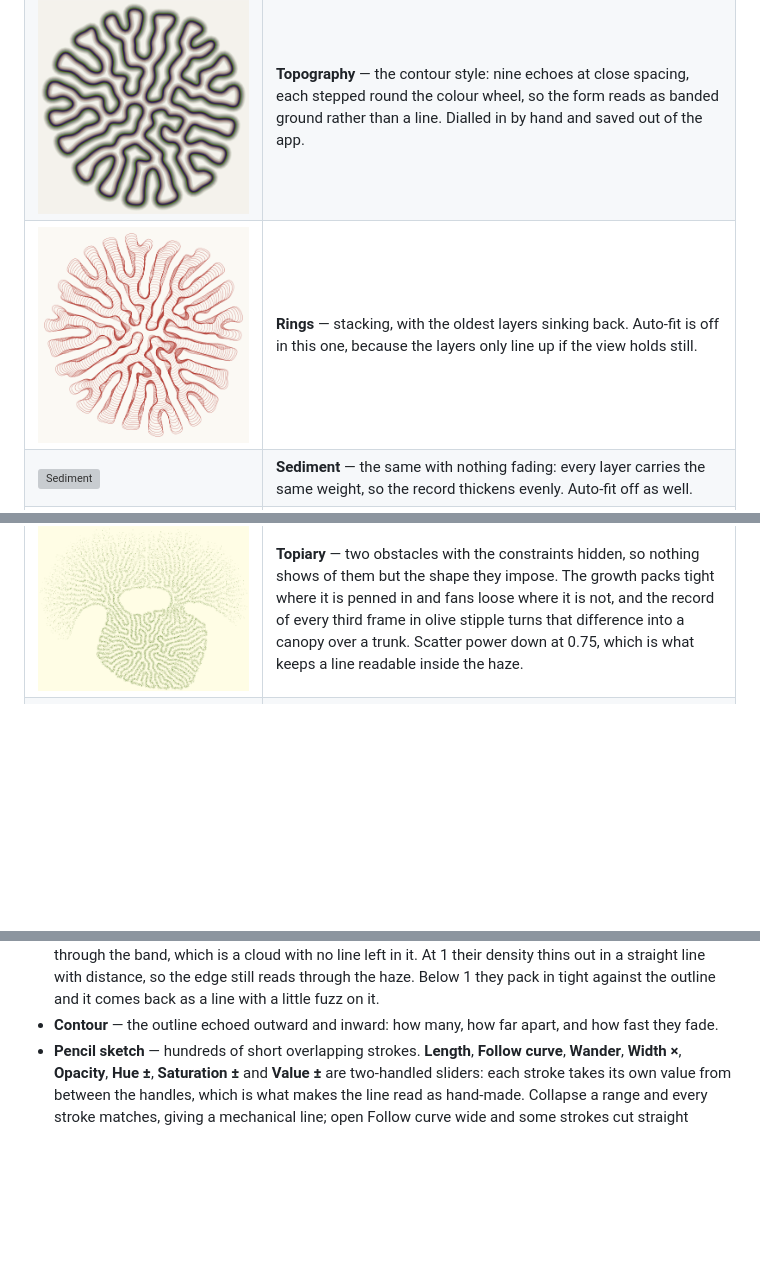
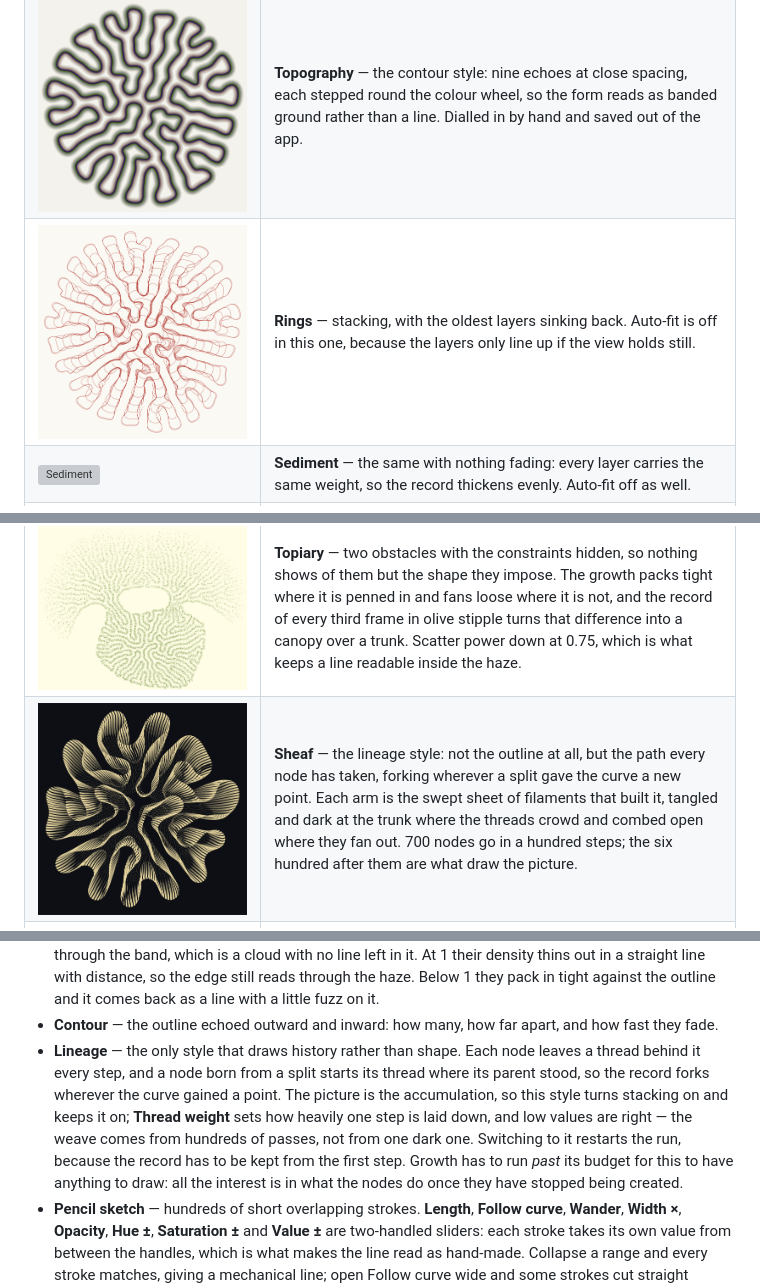
Before and after one commit to thomashollier/Differential-Growth-Explorer, a Markdown page: README.md, 3 parts joined by grey strips. GitHub-like rendering; pictures changed too: examples/rings.png, examples/sheaf.png (added); blank space fills up the shorter version; grey boxes are pictures that could not be loaded.

```diff
--- a/README.md
+++ b/README.md
@@ -60,6 +60,7 @@ Whole pictures, where the drawing is as much the point as the shape.
 | ![Neon rabbit](examples/neon-rabbit.png) | **Neon rabbit** — a strand traced by hand, set loose among four drawn obstacles and stacked every step. It threads the gaps between them in cyan, and the record of where it has been fills the space they leave. The pause at the budget is off, so it carries on past its last node until the settle test calls it done. Auto-fit off, framed for where it ends up. |
 | ![Verdigris](examples/verdigris.png) | **Verdigris** — the Meander forces again, but with the body filled in dark olive under mint strokes whose hue swings right round toward amber. The labyrinth reads as a corroded, speckled surface rather than a line. |
 | ![Topiary](examples/topiary.png) | **Topiary** — two obstacles with the constraints hidden, so nothing shows of them but the shape they impose. The growth packs tight where it is penned in and fans loose where it is not, and the record of every third frame in olive stipple turns that difference into a canopy over a trunk. Scatter power down at 0.75, which is what keeps a line readable inside the haze. |
+| ![Sheaf](examples/sheaf.png) | **Sheaf** — the lineage style: not the outline at all, but the path every node has taken, forking wherever a split gave the curve a new point. Each arm is the swept sheet of filaments that built it, tangled and dark at the trunk where the threads crowd and combed open where they fan out. 700 nodes go in a hundred steps; the six hundred after them are what draw the picture. |
 | ![Ember](examples/ember.png) | **Ember** — two concentric rings, every stroke nudged around the colour wheel and up or down in value, so the line burns unevenly. |
 
 The pictures are rendered from those definitions by `node make-examples.js`.
@@ -275,6 +276,15 @@ the **Style** menu on its header so it is reachable while the section is folded.
   outline and it comes back as a line with a little fuzz on it.
 - **Contour** — the outline echoed outward and inward: how many, how far apart, and how
   fast they fade.
+- **Lineage** — the only style that draws history rather than shape. Each node leaves a
+  thread behind it every step, and a node born from a split starts its thread where its
+  parent stood, so the record forks wherever the curve gained a point. The picture is the
+  accumulation, so this style turns stacking on and keeps it on; **Thread weight** sets how
+  heavily one step is laid down, and low values are right — the weave comes from hundreds
+  of passes, not from one dark one. Switching to it restarts the run, because the record
+  has to be kept from the first step. Growth has to run *past* its budget for this to have
+  anything to draw: all the interest is in what the nodes do once they have stopped being
+  created.
 - **Pencil sketch** — hundreds of short overlapping strokes. **Length**, **Follow
   curve**, **Wander**, **Width ×**, **Opacity**, **Hue ±**, **Saturation ±** and
   **Value ±** are two-handled sliders: each stroke takes its own value from between the
```
Also changed, not shown: 8 other files.
